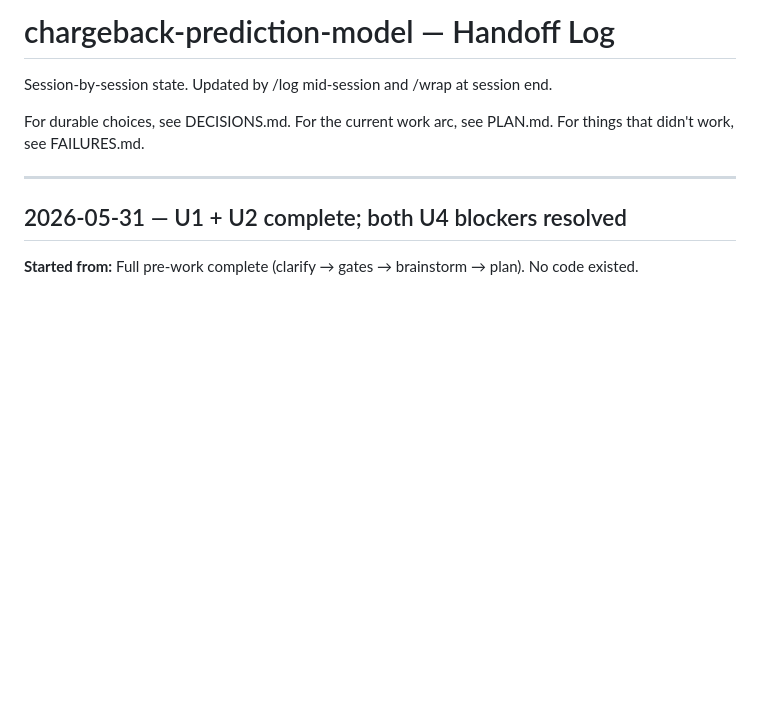
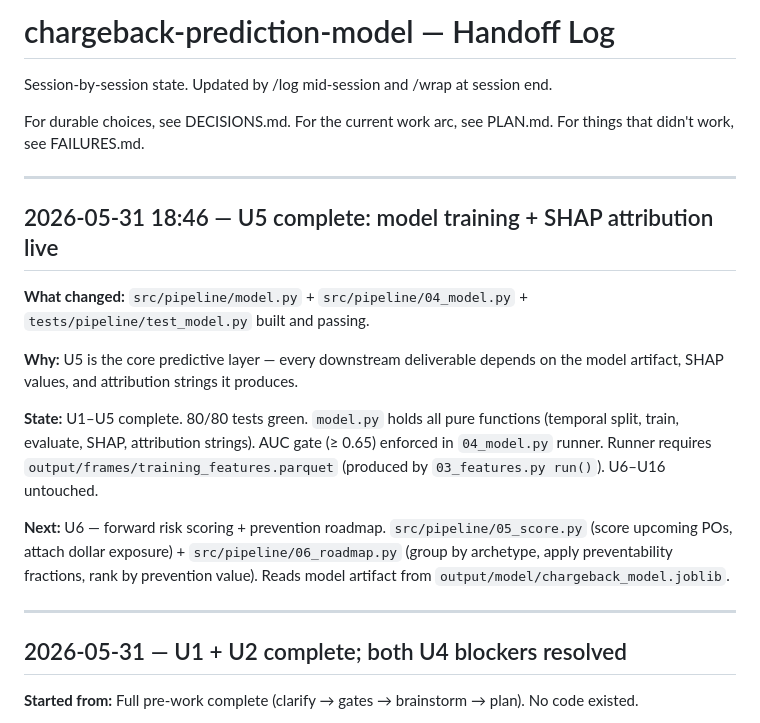
Before and after one commit to MsShawnP/chargeback-prediction-model, a Markdown page: HANDOFF.md, the part around the change. GitHub-like rendering; blank space fills up the shorter version.

Commit message:
log: U5 complete — model training + SHAP attribution live

```diff
--- a/HANDOFF.md
+++ b/HANDOFF.md
@@ -6,6 +6,18 @@ session end.
 For durable choices, see DECISIONS.md.
 For the current work arc, see PLAN.md.
 For things that didn't work, see FAILURES.md.
+
+---
+
+## 2026-05-31 18:46 — U5 complete: model training + SHAP attribution live
+
+**What changed:** `src/pipeline/model.py` + `src/pipeline/04_model.py` + `tests/pipeline/test_model.py` built and passing.
+
+**Why:** U5 is the core predictive layer — every downstream deliverable depends on the model artifact, SHAP values, and attribution strings it produces.
+
+**State:** U1–U5 complete. 80/80 tests green. `model.py` holds all pure functions (temporal split, train, evaluate, SHAP, attribution strings). AUC gate (≥ 0.65) enforced in `04_model.py` runner. Runner requires `output/frames/training_features.parquet` (produced by `03_features.py run()`). U6–U16 untouched.
+
+**Next:** U6 — forward risk scoring + prevention roadmap. `src/pipeline/05_score.py` (score upcoming POs, attach dollar exposure) + `src/pipeline/06_roadmap.py` (group by archetype, apply preventability fractions, rank by prevention value). Reads model artifact from `output/model/chargeback_model.joblib`.
 
 ---
 
```
